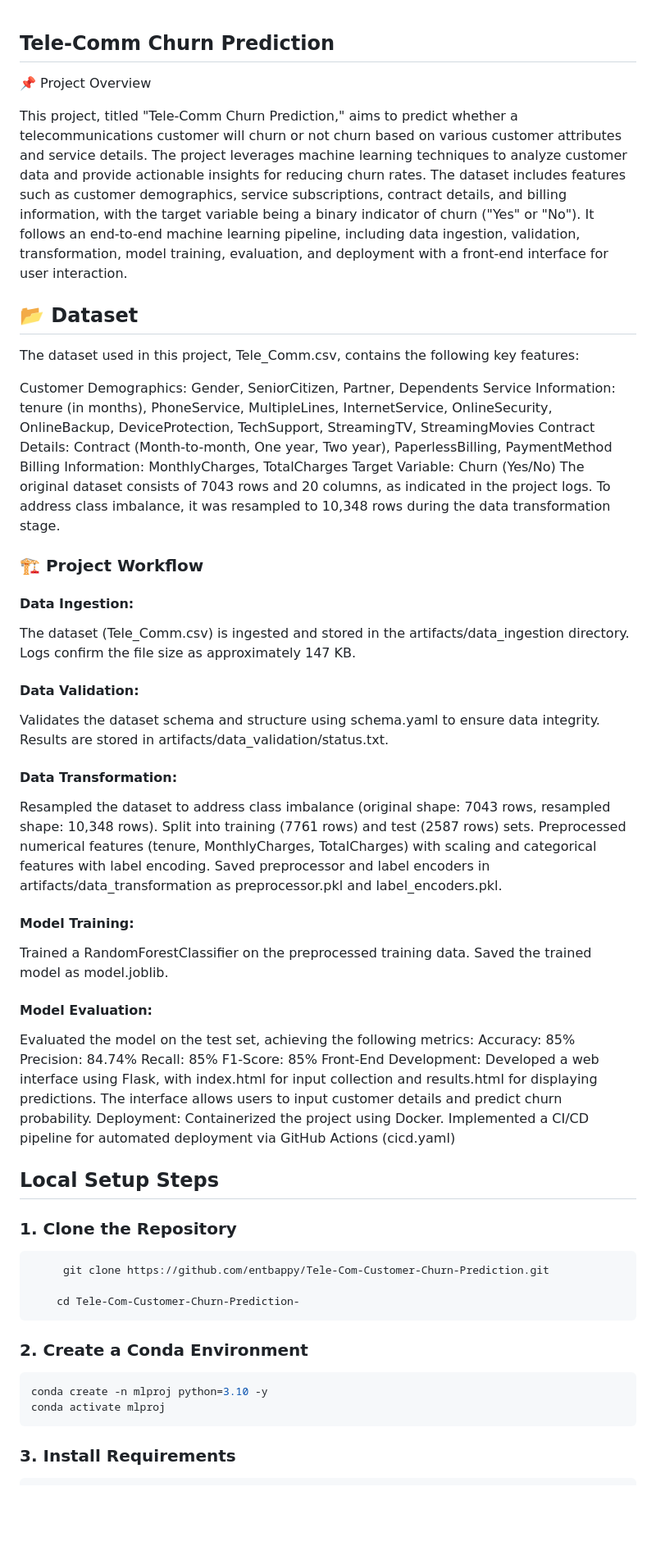
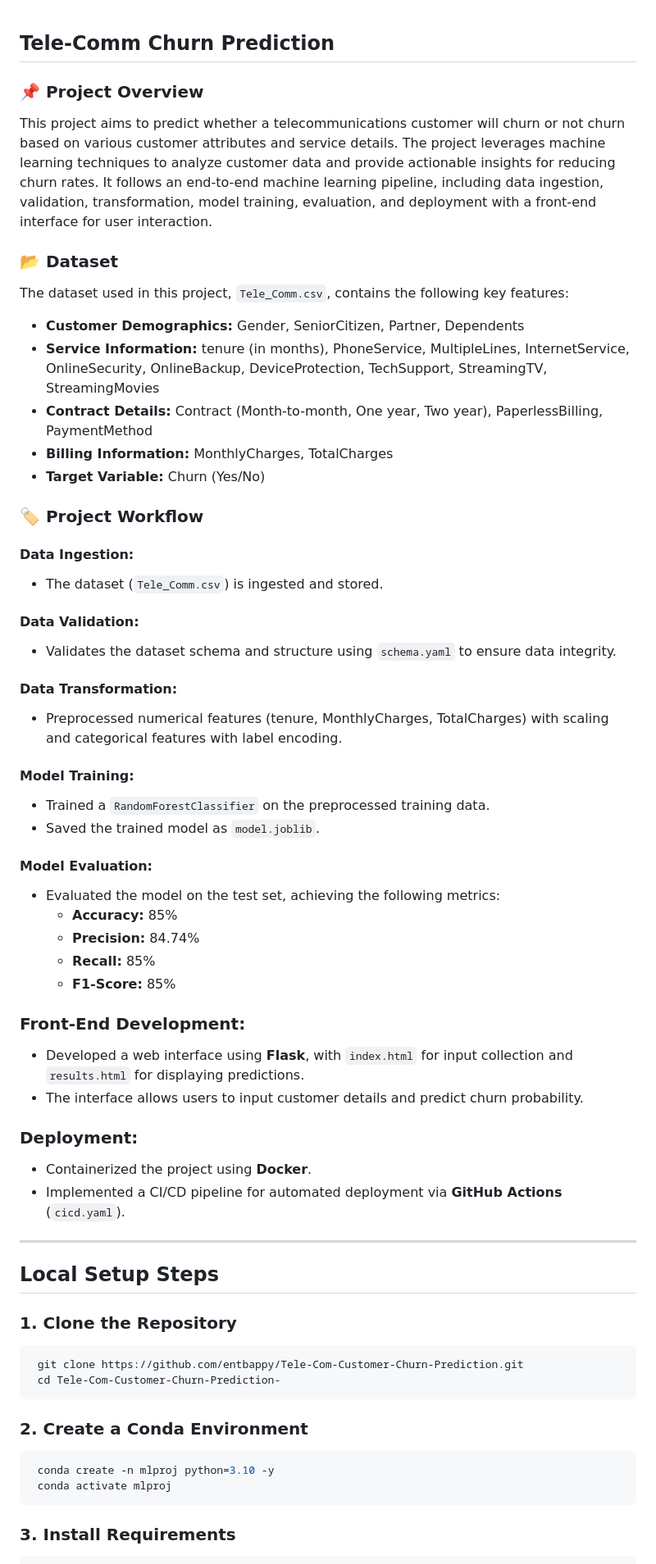
Before and after one commit to JavithNaseem-J/ChurnShield, a Markdown page: README.md, the part around the change printed below. Shown: that part at 82% size. GitHub-like rendering; blank space fills up the shorter version.

````diff
--- a/README.md
+++ b/README.md
@@ -1,65 +1,63 @@
 ## Tele-Comm Churn Prediction
-📌 Project Overview
 
-This project, titled "Tele-Comm Churn Prediction," aims to predict whether a telecommunications customer will churn or not churn  based on various customer attributes and service details. The project leverages machine learning techniques to analyze customer data and provide actionable insights for reducing churn rates. The dataset includes features such as customer demographics, service subscriptions, contract details, and billing information, with the target variable being a binary indicator of churn ("Yes" or "No"). It follows an end-to-end machine learning pipeline, including data ingestion, validation, transformation, model training, evaluation, and deployment with a front-end interface for user interaction.
+### 📌 Project Overview
 
-## 📂 Dataset
+This project aims to predict whether a telecommunications customer will churn or not churn based on various customer attributes and service details. The project leverages machine learning techniques to analyze customer data and provide actionable insights for reducing churn rates. It follows an end-to-end machine learning pipeline, including data ingestion, validation, transformation, model training, evaluation, and deployment with a front-end interface for user interaction.
 
-The dataset used in this project, Tele_Comm.csv, contains the following key features:
+### 📂 Dataset
 
-Customer Demographics: Gender, SeniorCitizen, Partner, Dependents
-Service Information: tenure (in months), PhoneService, MultipleLines, InternetService, OnlineSecurity, OnlineBackup, DeviceProtection, TechSupport, StreamingTV, StreamingMovies
-Contract Details: Contract (Month-to-month, One year, Two year), PaperlessBilling, PaymentMethod
-Billing Information: MonthlyCharges, TotalCharges
-Target Variable: Churn (Yes/No)
-The original dataset consists of 7043 rows and 20 columns, as indicated in the project logs. To address class imbalance, it was resampled to 10,348 rows during the data transformation stage.
+The dataset used in this project, `Tele_Comm.csv`, contains the following key features:
 
+- **Customer Demographics:** Gender, SeniorCitizen, Partner, Dependents
+- **Service Information:** tenure (in months), PhoneService, MultipleLines, InternetService, OnlineSecurity, OnlineBackup, DeviceProtection, TechSupport, StreamingTV, StreamingMovies
+- **Contract Details:** Contract (Month-to-month, One year, Two year), PaperlessBilling, PaymentMethod
+- **Billing Information:** MonthlyCharges, TotalCharges
+- **Target Variable:** Churn (Yes/No)
 
-### 🏗️ Project Workflow
+### 🏷️ Project Workflow
 
-#### Data Ingestion:
-The dataset (Tele_Comm.csv) is ingested and stored in the artifacts/data_ingestion directory.
-Logs confirm the file size as approximately 147 KB.
-#### Data Validation:
-Validates the dataset schema and structure using schema.yaml to ensure data integrity.
-Results are stored in artifacts/data_validation/status.txt.
-#### Data Transformation:
-Resampled the dataset to address class imbalance (original shape: 7043 rows, resampled shape: 10,348 rows).
-Split into training (7761 rows) and test (2587 rows) sets.
-Preprocessed numerical features (tenure, MonthlyCharges, TotalCharges) with scaling and categorical features with label encoding.
-Saved preprocessor and label encoders in artifacts/data_transformation as preprocessor.pkl and label_encoders.pkl.
-#### Model Training:
-Trained a RandomForestClassifier on the preprocessed training data.
-Saved the trained model as model.joblib.
-#### Model Evaluation:
-Evaluated the model on the test set, achieving the following metrics:
-Accuracy: 85%
-Precision: 84.74%
-Recall: 85%
-F1-Score: 85%
-Front-End Development:
-Developed a web interface using Flask, with index.html for input collection and results.html for displaying predictions.
-The interface allows users to input customer details and predict churn probability.
-Deployment:
-Containerized the project using Docker.
-Implemented a CI/CD pipeline for automated deployment via GitHub Actions (cicd.yaml)
+#### **Data Ingestion:**
+- The dataset (`Tele_Comm.csv`) is ingested and stored.
 
+#### **Data Validation:**
+- Validates the dataset schema and structure using `schema.yaml` to ensure data integrity.
+
+#### **Data Transformation:**
+- Preprocessed numerical features (tenure, MonthlyCharges, TotalCharges) with scaling and categorical features with label encoding.
+
+#### **Model Training:**
+- Trained a `RandomForestClassifier` on the preprocessed training data.
+- Saved the trained model as `model.joblib`.
+
+#### **Model Evaluation:**
+- Evaluated the model on the test set, achieving the following metrics:
+  - **Accuracy:** 85%
+  - **Precision:** 84.74%
+  - **Recall:** 85%
+  - **F1-Score:** 85%
+
+### **Front-End Development:**
+- Developed a web interface using **Flask**, with `index.html` for input collection and `results.html` for displaying predictions.
+- The interface allows users to input customer details and predict churn probability.
+
+### **Deployment:**
+- Containerized the project using **Docker**.
+- Implemented a CI/CD pipeline for automated deployment via **GitHub Actions** (`cicd.yaml`).
+
+---
 
 ## **Local Setup Steps**
 
 ### **1. Clone the Repository**
 ```bash
-     git clone https://github.com/entbappy/Tele-Com-Customer-Churn-Prediction.git
-
-    cd Tele-Com-Customer-Churn-Prediction-
+ git clone https://github.com/entbappy/Tele-Com-Customer-Churn-Prediction.git
+ cd Tele-Com-Customer-Churn-Prediction-
 ```
 
 ### **2. Create a Conda Environment**
-
-  ```bash
-  conda create -n mlproj python=3.10 -y
-  conda activate mlproj
-  ```
-
+```bash
+ conda create -n mlproj python=3.10 -y
+ conda activate mlproj
+```
 
 ### **3. Install Requirements**
````
Also changed, not shown: other parts of README.md (+47 -54 lines).
